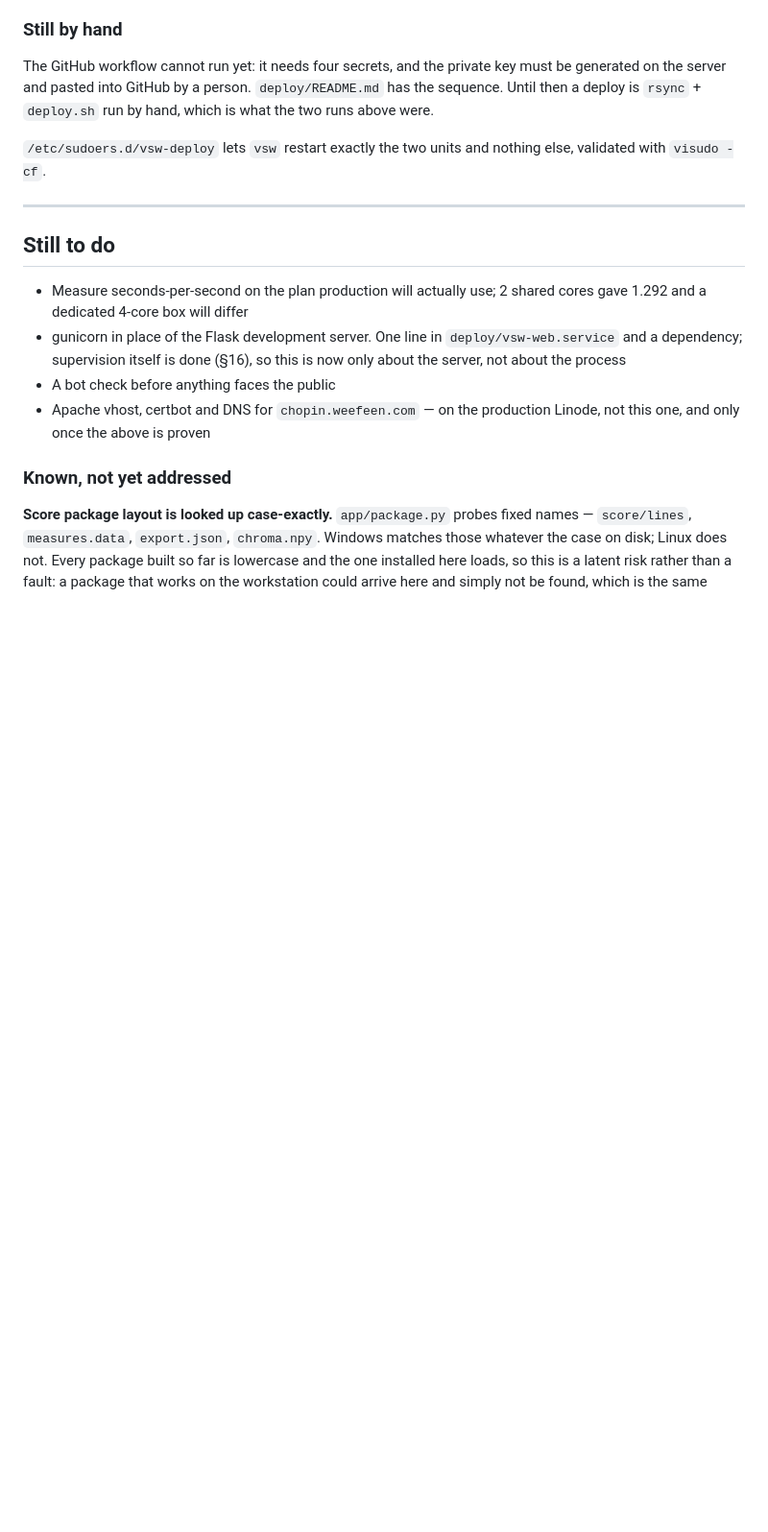
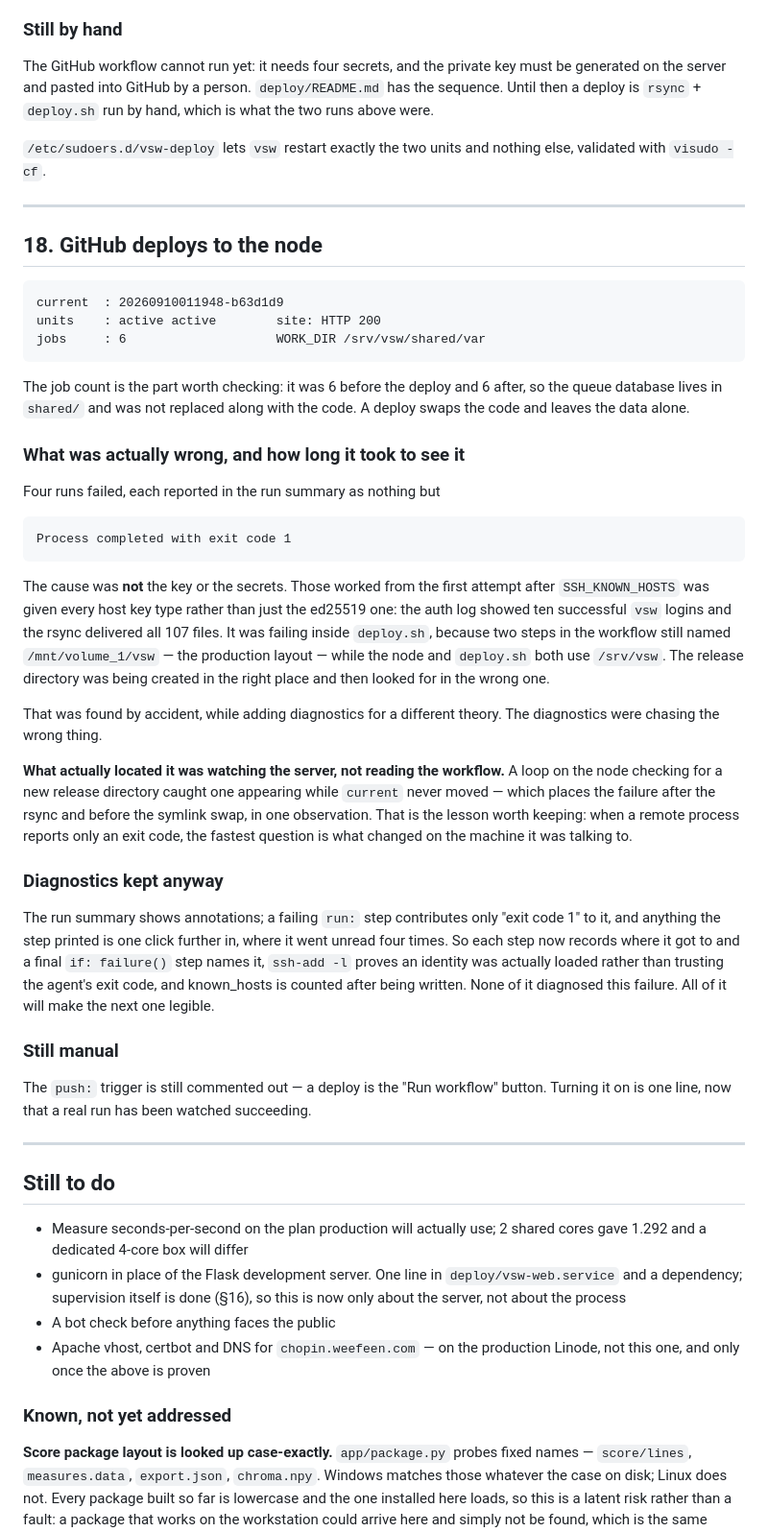
Before and after one commit to weefeen/VideoSync_webapp, a Markdown page: docs/deployment-log.md, the part around the change. Shown at 96% size. GitHub-like rendering; blank space fills up the shorter version.

Commit message:
Record the first working deploy, and what actually caused four failures
It was never the key or the secrets. Those worked from the first attempt
after SSH_KNOWN_HOSTS carried every host key type instead of one: ten
successful logins in the auth log and all 107 files delivered. The failure
was inside deploy.sh, because two workflow steps still named
/mnt/volume_1/vsw while the node and deploy.sh use /srv/vsw — the release
was created in one place and looked for in another.

I found that while adding diagnostics for a different theory, and the
diagnostics were chasing the wrong thing.

What located it was watching the server rather than reading the workflow: a
loop on the node saw a release directory appear while `current` never
moved, which puts the failure after the rsync and before the swap in a
single observation. Worth remembering — when a remote process reports only
an exit code, ask what changed on the machine it was talking to.

The job count was 6 before and 6 after, so the queue database is in shared/
and a deploy swaps code without touching data.

Co-Authored-By: Claude Opus 5 (1M context) <noreply@anthropic.com>

```diff
--- a/docs/deployment-log.md
+++ b/docs/deployment-log.md
@@ -779,6 +779,59 @@ nothing else, validated with `visudo -cf`.
 
 ---
 
+## 18. GitHub deploys to the node
+
+    current  : 20260910011948-b63d1d9
+    units    : active active        site: HTTP 200
+    jobs     : 6                    WORK_DIR /srv/vsw/shared/var
+
+The job count is the part worth checking: it was 6 before the deploy and 6
+after, so the queue database lives in `shared/` and was not replaced along
+with the code. A deploy swaps the code and leaves the data alone.
+
+### What was actually wrong, and how long it took to see it
+
+Four runs failed, each reported in the run summary as nothing but
+
+    Process completed with exit code 1
+
+The cause was **not** the key or the secrets. Those worked from the first
+attempt after `SSH_KNOWN_HOSTS` was given every host key type rather than
+just the ed25519 one: the auth log showed ten successful `vsw` logins and
+the rsync delivered all 107 files. It was failing inside `deploy.sh`,
+because two steps in the workflow still named `/mnt/volume_1/vsw` — the
+production layout — while the node and `deploy.sh` both use `/srv/vsw`. The
+release directory was being created in the right place and then looked for
+in the wrong one.
+
+That was found by accident, while adding diagnostics for a different
+theory. The diagnostics were chasing the wrong thing.
+
+**What actually located it was watching the server, not reading the
+workflow.** A loop on the node checking for a new release directory caught
+one appearing while `current` never moved — which places the failure after
+the rsync and before the symlink swap, in one observation. That is the
+lesson worth keeping: when a remote process reports only an exit code, the
+fastest question is what changed on the machine it was talking to.
+
+### Diagnostics kept anyway
+
+The run summary shows annotations; a failing `run:` step contributes only
+"exit code 1" to it, and anything the step printed is one click further in,
+where it went unread four times. So each step now records where it got to
+and a final `if: failure()` step names it, `ssh-add -l` proves an identity
+was actually loaded rather than trusting the agent's exit code, and
+known_hosts is counted after being written. None of it diagnosed this
+failure. All of it will make the next one legible.
+
+### Still manual
+
+The `push:` trigger is still commented out — a deploy is the "Run workflow"
+button. Turning it on is one line, now that a real run has been watched
+succeeding.
+
+---
+
 ## Still to do
 
 - Measure seconds-per-second on the plan production will actually use;
```
